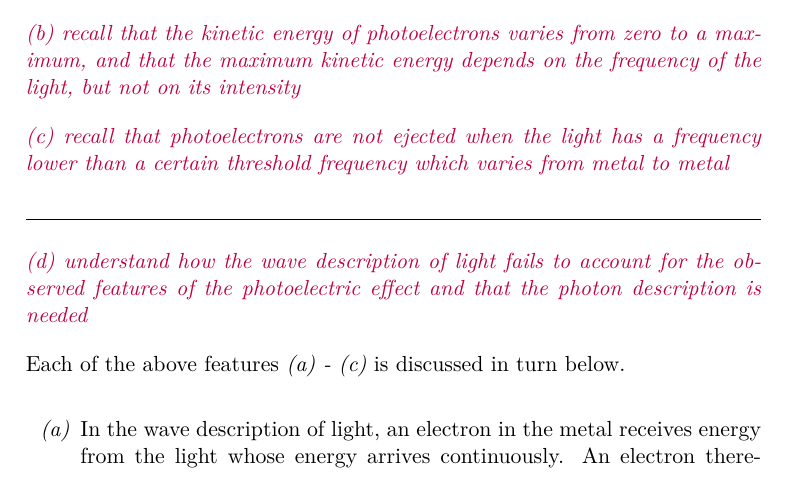
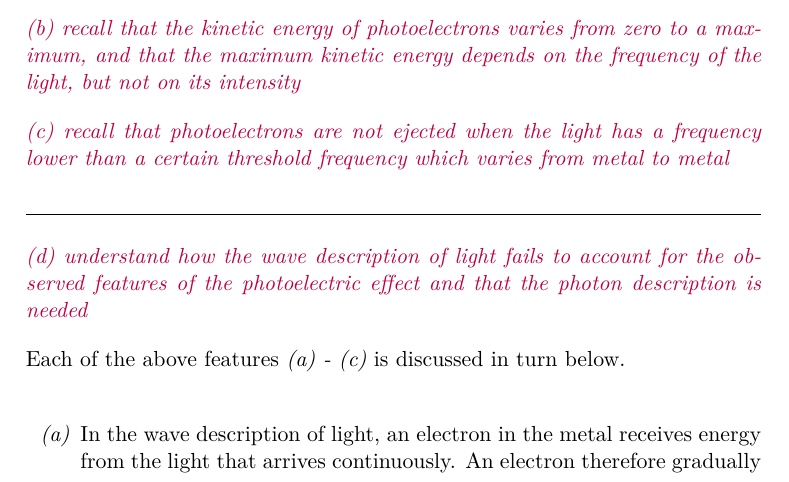
Before and after one commit to mrpsharp/physics-PreU, a LaTeX thesis (9-quantum-ideas.tex): part of page 1 of 7, cut so that both start at the same text. Compiled offline with pdfLaTeX.

Commit message:
Update 9-quantum-ideas.tex

```diff
--- a/9-quantum-ideas.tex
+++ b/9-quantum-ideas.tex
@@ -24,7 +24,7 @@
 Each of the above features \emph{(a) - (c)} is discussed in turn below.
 
 \begin{enumerate}[label=\emph{(\alph*)}]
-\item In the wave description of light, an electron in the metal receives energy from the light whose energy arrives continuously. An electron therefore gradually absorbs enough energy to escape from the surface of the metal, something which is not seen in practice. Additionally, increasing the intensity of a wave corresponds to increasing the amplitude of the oscillation. This would lead us to expect that increasing the intensity of light would give photoelectrons of a higher energy, rather than simply more of them.
+\item In the wave description of light, an electron in the metal receives energy from the light that arrives continuously. An electron therefore gradually absorbs enough energy to escape from the surface of the metal, something which is not seen in practice. Additionally, increasing the intensity of a wave corresponds to increasing the amplitude of the oscillation. This would lead us to expect that increasing the intensity of light would give photoelectrons of a higher energy, rather than simply more of them.
 
 The photon description of light accounts of both of these effects. When light arrives on the surface of the metal a single photon interacts with a single electron. Assuming the photon gives the electron enough energy to escape, the electron will leave the metal instantaneously. In the photon model, the intensity of the light is due to the number of photons arriving per second. Therefore if the intensity doubles, the number of photons doubles and the number of photoelectrons doubles.
 
```
